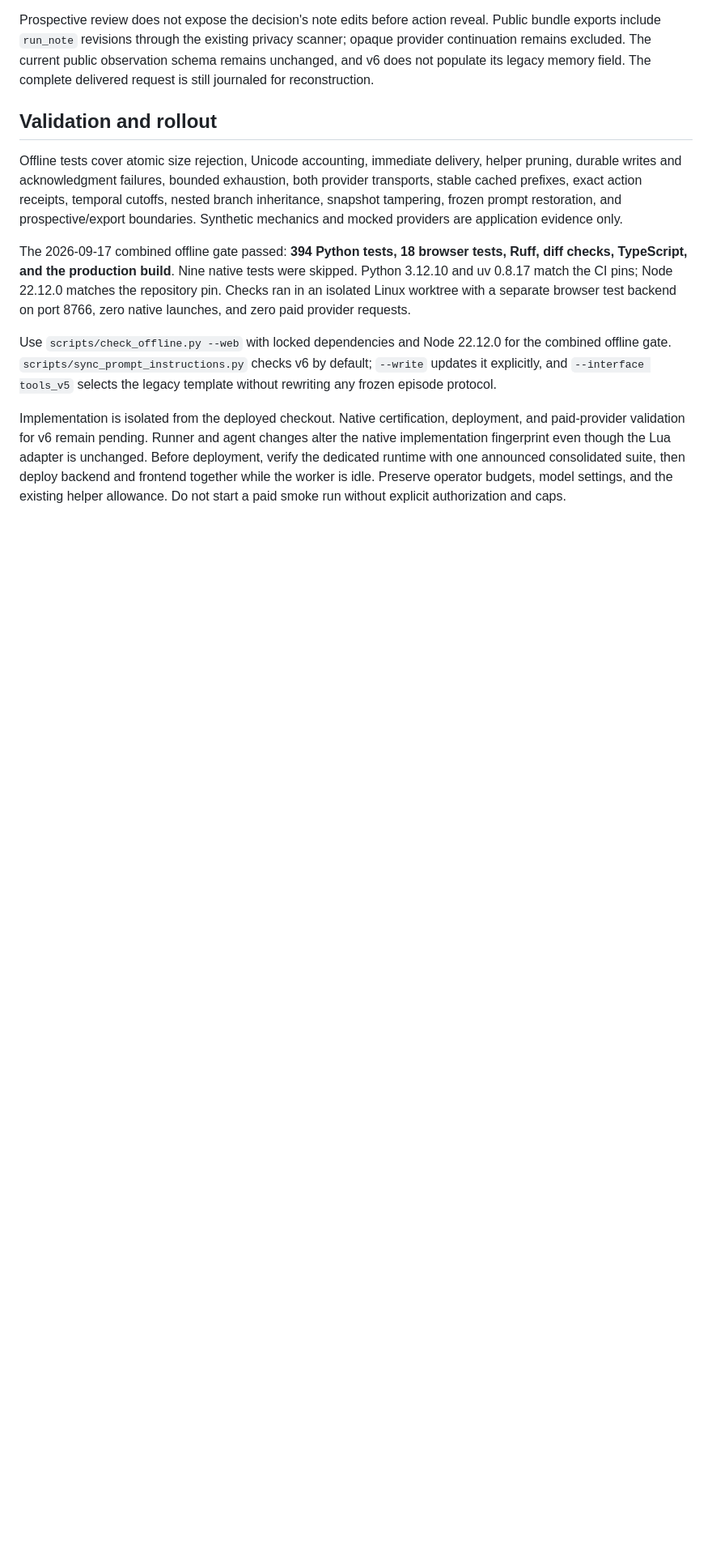
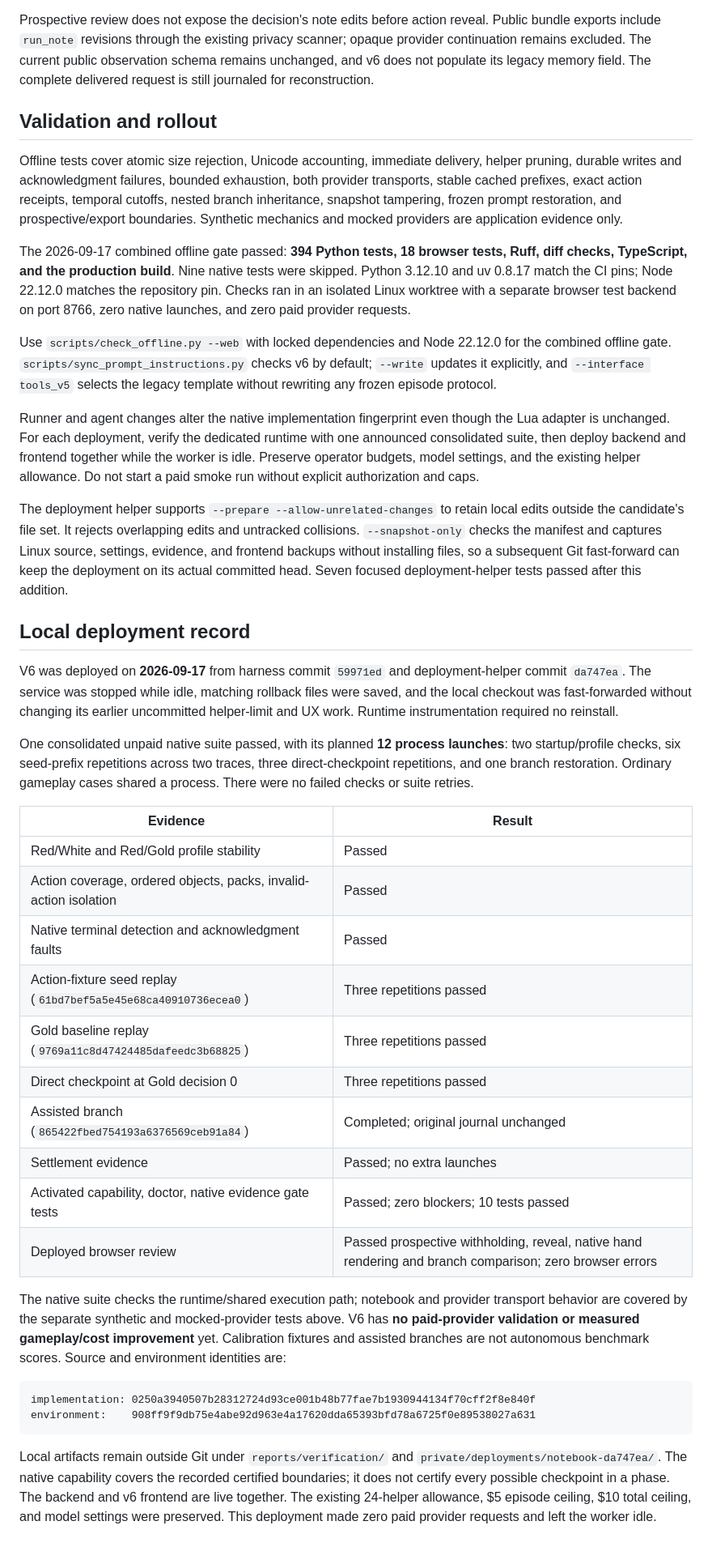
Before and after one commit to cesaregarza/balatro-horizons, a Markdown page: docs/run-notebook-v1.md, the part around the change. Shown at 81% size. Rendered like a GitHub page; blank space fills up the shorter version.

````diff
--- a/docs/run-notebook-v1.md
+++ b/docs/run-notebook-v1.md
@@ -111,10 +111,59 @@ the combined offline gate. `scripts/sync_prompt_instructions.py` checks v6 by
 default; `--write` updates it explicitly, and `--interface tools_v5` selects the
 legacy template without rewriting any frozen episode protocol.
 
-Implementation is isolated from the deployed checkout. Native certification,
-deployment, and paid-provider validation for v6 remain pending. Runner and agent
-changes alter the native implementation fingerprint even though the Lua adapter
-is unchanged. Before deployment, verify the dedicated runtime with one announced
-consolidated suite, then deploy backend and frontend together while the worker is
-idle. Preserve operator budgets, model settings, and the existing helper allowance.
-Do not start a paid smoke run without explicit authorization and caps.
+Runner and agent changes alter the native implementation fingerprint even though
+the Lua adapter is unchanged. For each deployment, verify the dedicated runtime
+with one announced consolidated suite, then deploy backend and frontend together
+while the worker is idle. Preserve operator budgets, model settings, and the
+existing helper allowance. Do not start a paid smoke run without explicit
+authorization and caps.
+
+The deployment helper supports `--prepare --allow-unrelated-changes` to retain
+local edits outside the candidate's file set. It rejects overlapping edits and
+untracked collisions. `--snapshot-only` checks the manifest and captures Linux
+source, settings, evidence, and frontend backups without installing files, so a
+subsequent Git fast-forward can keep the deployment on its actual committed head.
+Seven focused deployment-helper tests passed after this addition.
+
+## Local deployment record
+
+V6 was deployed on **2026-09-17** from harness commit `59971ed` and deployment-helper
+commit `da747ea`. The service was stopped while idle, matching rollback files were
+saved, and the local checkout was fast-forwarded without changing its earlier
+uncommitted helper-limit and UX work. Runtime instrumentation required no reinstall.
+
+One consolidated unpaid native suite passed, with its planned **12 process
+launches**: two startup/profile checks, six seed-prefix repetitions across two
+traces, three direct-checkpoint repetitions, and one branch restoration. Ordinary
+gameplay cases shared a process. There were no failed checks or suite retries.
+
+| Evidence | Result |
+| --- | --- |
+| Red/White and Red/Gold profile stability | Passed |
+| Action coverage, ordered objects, packs, invalid-action isolation | Passed |
+| Native terminal detection and acknowledgment faults | Passed |
+| Action-fixture seed replay (`61bd7bef5a5e45e68ca40910736ecea0`) | Three repetitions passed |
+| Gold baseline replay (`9769a11c8d47424485dafeedc3b68825`) | Three repetitions passed |
+| Direct checkpoint at Gold decision 0 | Three repetitions passed |
+| Assisted branch (`865422fbed754193a6376569ceb91a84`) | Completed; original journal unchanged |
+| Settlement evidence | Passed; no extra launches |
+| Activated capability, doctor, native evidence gate tests | Passed; zero blockers; 10 tests passed |
+| Deployed browser review | Passed prospective withholding, reveal, native hand rendering and branch comparison; zero browser errors |
+
+The native suite checks the runtime/shared execution path; notebook and provider
+transport behavior are covered by the separate synthetic and mocked-provider
+tests above. V6 has **no paid-provider validation or measured gameplay/cost
+improvement** yet. Calibration fixtures and assisted branches are not autonomous
+benchmark scores. Source and environment identities are:
+
+```text
+implementation: 0250a3940507b28312724d93ce001b48b77fae7b1930944134f70cff2f8e840f
+environment:    908ff9f9db75e4abe92d963e4a17620dda65393bfd78a6725f0e89538027a631
+```
+
+Local artifacts remain outside Git under `reports/verification/` and
+`private/deployments/notebook-da747ea/`. The native capability covers the recorded
+certified boundaries; it does not certify every possible checkpoint in a phase.
+The backend and v6 frontend are live together. The existing 24-helper allowance,
+$5 episode ceiling, $10 total ceiling, and model settings were preserved. This
+deployment made zero paid provider requests and left the worker idle.
````
Also changed, not shown: README.md (+3 -2 lines), docs/model-selection.md (+4 -1 lines).
